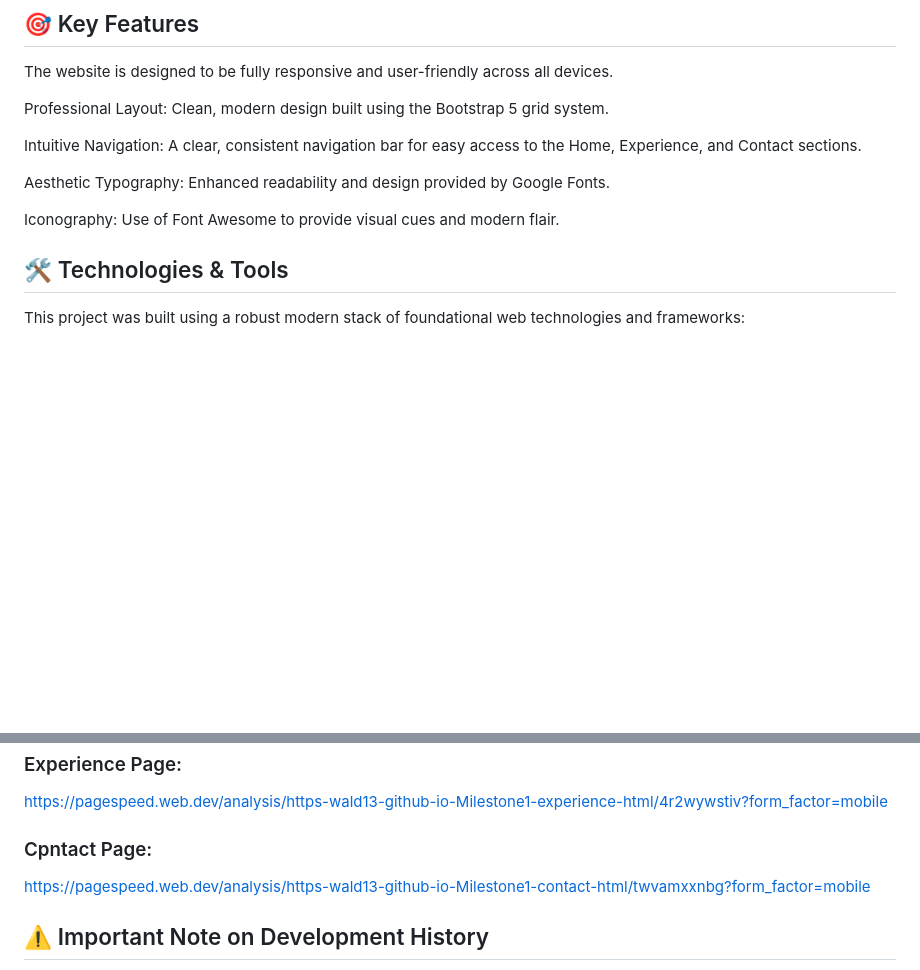
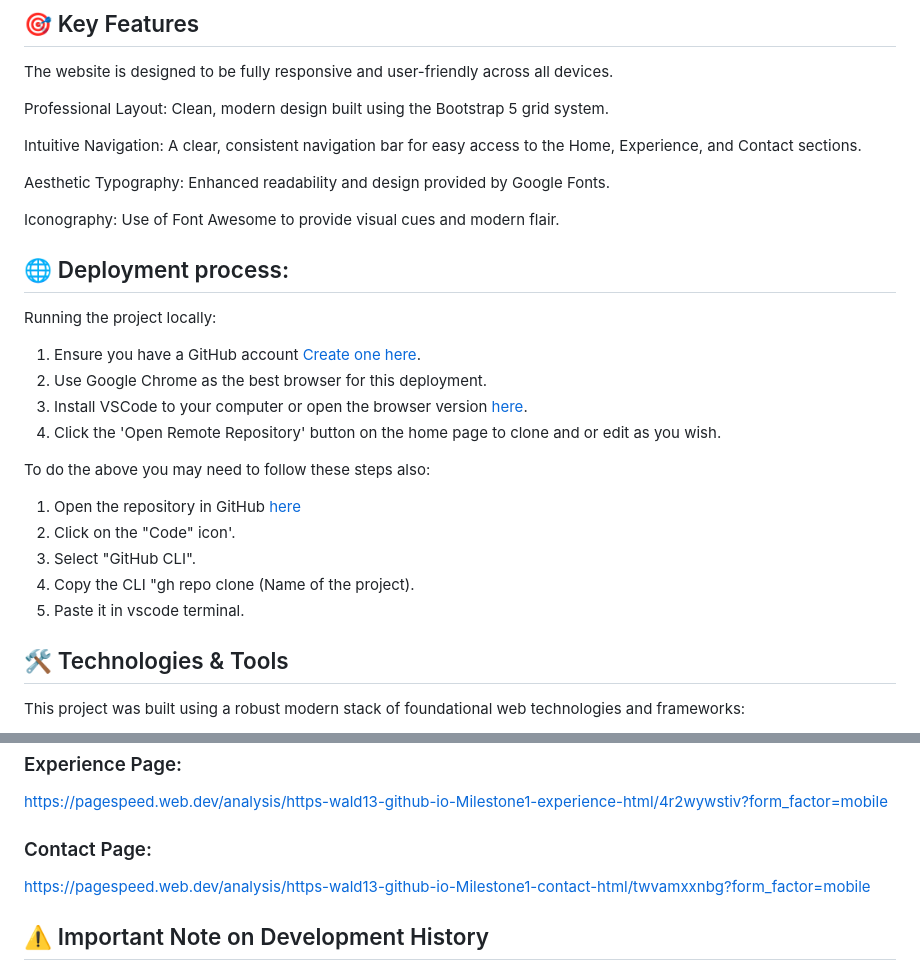
Before and after one commit to Wald13/Milestone1, a Markdown page: README.md, 2 parts joined by grey strips. Drawn GitHub-style; blank space fills up the shorter version.

Commit message:
Finish adjust the readme file.

```diff
--- a/README.md
+++ b/README.md
@@ -18,6 +18,20 @@ Intuitive Navigation: A clear, consistent navigation bar for easy access to the
 Aesthetic Typography: Enhanced readability and design provided by Google Fonts.
 
 Iconography: Use of Font Awesome to provide visual cues and modern flair.
+
+## 🌐 Deployment process:
+Running the project locally:
+1. Ensure you have a GitHub account [Create one here](https://docs.github.com/en/get-started/start-your-journey/creating-an-account-on-github).
+2. Use Google Chrome as the best browser for this deployment.
+3. Install VSCode to your computer or open the browser version [here](https://vscode.dev/).
+4. Click the 'Open Remote Repository' button on the home page to clone and or edit as you wish.
+
+To do the above you may need to follow these steps also:
+1. Open the repository in GitHub [here](https://github.com/Wald13/Milestone3)
+2. Click on the "Code" icon'.
+3. Select "GitHub CLI".
+4. Copy the CLI "gh repo clone (Name of the project).
+5. Paste it in vscode terminal.
 
 ## 🛠️ Technologies & Tools
 This project was built using a robust modern stack of foundational web technologies and frameworks:
@@ -69,7 +83,7 @@ https://pagespeed.web.dev/analysis/https-wald13-github-io-Milestone1/9ktzv843nk?
 ### Experience Page:
 https://pagespeed.web.dev/analysis/https-wald13-github-io-Milestone1-experience-html/4r2wywstiv?form_factor=mobile
 
-### Cpntact Page:
+### Contact Page:
 https://pagespeed.web.dev/analysis/https-wald13-github-io-Milestone1-contact-html/twvamxxnbg?form_factor=mobile
 
 ## ⚠️ Important Note on Development History
```
